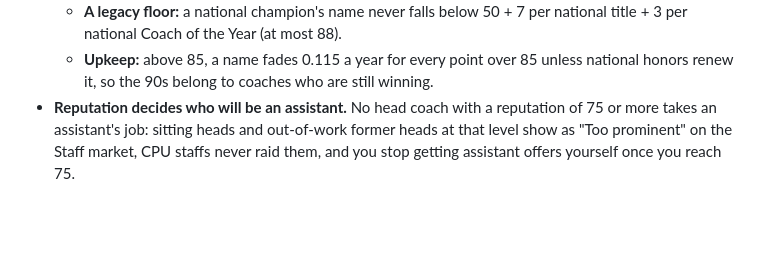
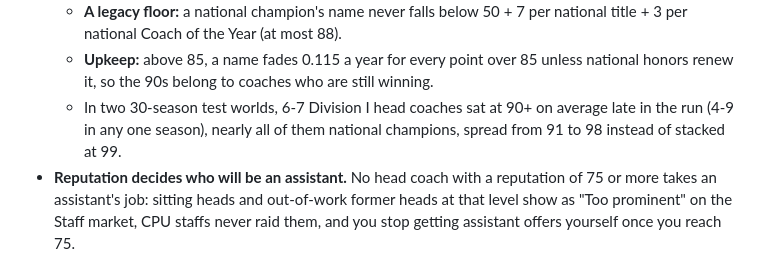
Before and after one commit to jbbtdkw67n-oss/XC-Game, a Markdown page: README.md, the part around the change. Drawn GitHub-style; blank space fills up the shorter version.

Commit message:
Release notes: measured reputation outcome for Version 15.16
Co-Authored-By: Claude Opus 5.5 <noreply@anthropic.com>
Claude-Session: https://claude.ai/code/session_01MhVVoYvtKV7CDjoYwrWNSz

```diff
--- a/README.md
+++ b/README.md
@@ -49,6 +49,9 @@ Home Screen** — it installs as a full-screen, offline-capable app. See
   - **Upkeep:** above 85, a name fades 0.115 a year for every point over 85
     unless national honors renew it, so the 90s belong to
     coaches who are still winning.
+  - In two 30-season test worlds, 6-7 Division I head coaches sat at 90+
+    on average late in the run (4-9 in any one season), nearly all of them
+    national champions, spread from 91 to 98 instead of stacked at 99.
 - **Reputation decides who will be an assistant.** No head coach with a
   reputation of 75 or more takes an assistant's job: sitting heads and
   out-of-work former heads at that level show as "Too prominent" on the
```
